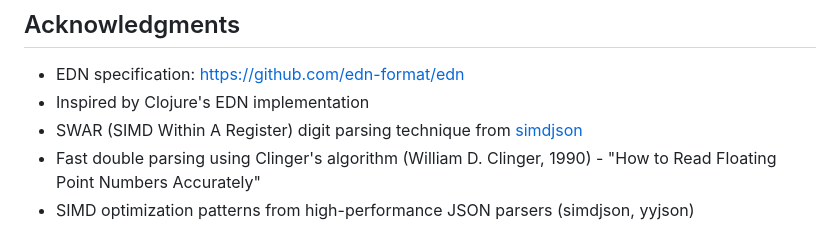
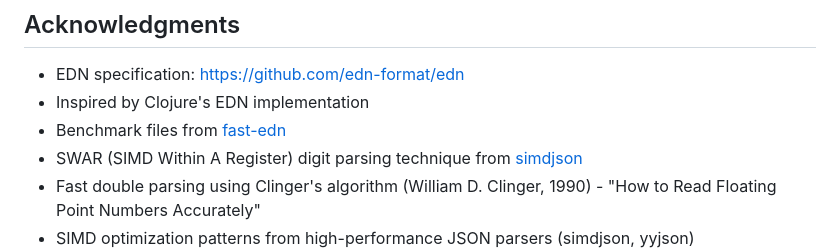
Before and after one commit to DotFox/edn.c, a Markdown page: README.md, the part around the change. Drawn GitHub-style.

Commit message:
Mention fast-edn in README

```diff
--- a/README.md
+++ b/README.md
@@ -1921,6 +1921,7 @@ SOFTWARE.
 
 - EDN specification: https://github.com/edn-format/edn
 - Inspired by Clojure's EDN implementation
+- Benchmark files from [fast-edn](https://github.com/tonsky/fast-edn)
 - SWAR (SIMD Within A Register) digit parsing technique from [simdjson](https://github.com/simdjson/simdjson)
 - Fast double parsing using Clinger's algorithm (William D. Clinger, 1990) - "How to Read Floating Point Numbers Accurately"
 - SIMD optimization patterns from high-performance JSON parsers (simdjson, yyjson)
```
